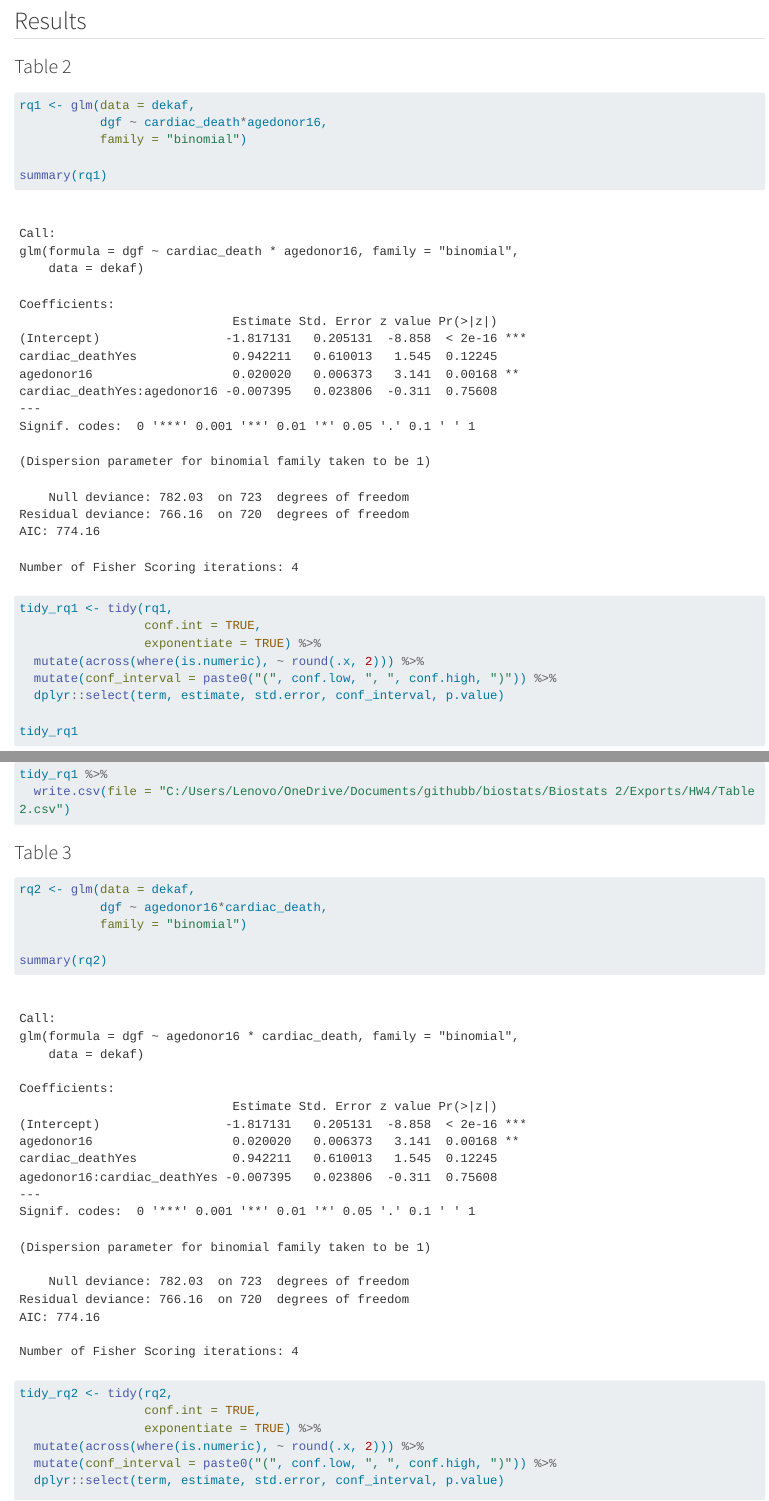
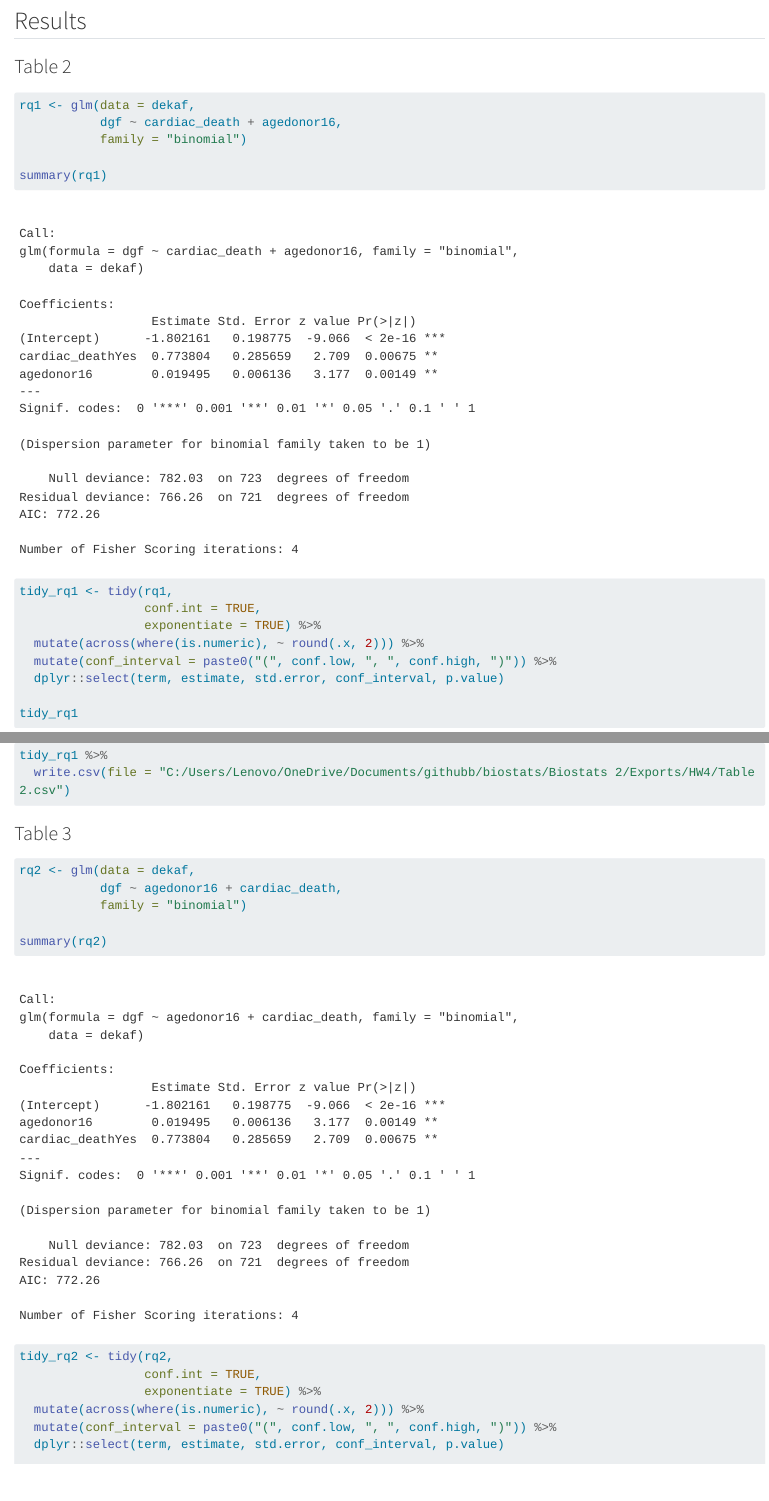
Before and after one commit to torra034-svg/biostats, a Quarto document (Biostats 2/Homework/Week 6 - Homework - Logistic Regression.qmd): the page in a window 1100 px wide, from 17900 px down, and a second part further down, joined at a grey line. Rendered offline with R 4.5, knitr and Pandoc in place of Quarto, with nearby package versions; some code elsewhere in the file could not run offline; long lines of code are wrapped.

Commit message:
benny fix!
benny fix!

````diff
--- a/Biostats 2/Homework/Week 6 - Homework - Logistic Regression.qmd
+++ b/Biostats 2/Homework/Week 6 - Homework - Logistic Regression.qmd
@@ -112,7 +112,7 @@ ggplot(dekaf, aes(fill = DGF, x = cardiac_death)) +
 ```{r logistic regression model - cardiac death * donor age}
 
 rq1 <- glm(data = dekaf,
-           dgf ~ cardiac_death*agedonor16,
+           dgf ~ cardiac_death + agedonor16,
            family = "binomial")
 
 summary(rq1)
@@ -141,7 +141,7 @@ tidy_rq1 %>%
 
 ```{r logistic regression model - cardiac death*donor age}
 rq2 <- glm(data = dekaf,
-           dgf ~ agedonor16*cardiac_death,
+           dgf ~ agedonor16 + cardiac_death,
            family = "binomial")
 
 summary(rq2)
````
Also changed, not shown: Biostats 2/Homework/Week 6 - Homework - Logistic Regression.qmd (1 more changed lines), 1 other file.
